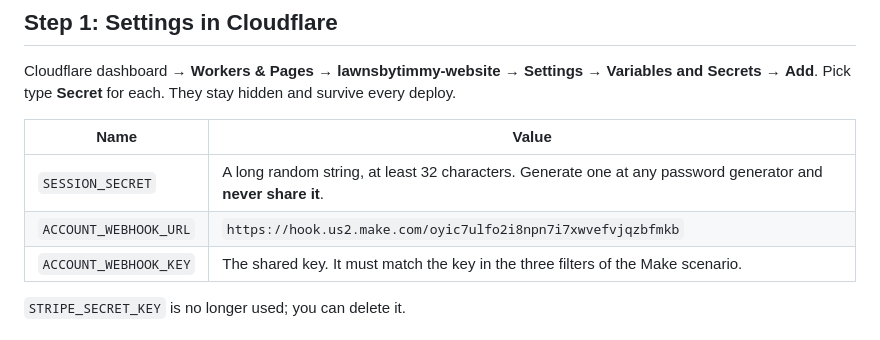
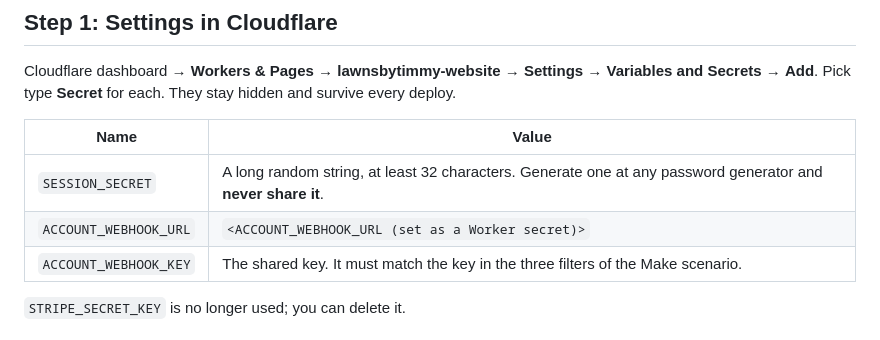
Before and after one commit to sistocervantes76-png/Lawnsbytimmy_website, a Markdown page: docs/customer-dashboard-setup.md, the part around the change. Drawn GitHub-style.

Commit message:
Remove the account webhook address from the setup doc.
Replace the Step 1 ACCOUNT_WEBHOOK_URL value with a placeholder so the address stays only in the Worker secret.

Co-authored-by: sistocervantes76-png <sistocervantes76-png@users.noreply.github.com>

```diff
--- a/docs/customer-dashboard-setup.md
+++ b/docs/customer-dashboard-setup.md
@@ -33,7 +33,7 @@ Cloudflare dashboard → **Workers & Pages** → **lawnsbytimmy-website** → **
 | Name | Value |
 |---|---|
 | `SESSION_SECRET` | A long random string, at least 32 characters. Generate one at any password generator and **never share it**. |
-| `ACCOUNT_WEBHOOK_URL` | `https://hook.us2.make.com/oyic7ulfo2i8npn7i7xwvefvjqzbfmkb` |
+| `ACCOUNT_WEBHOOK_URL` | `<ACCOUNT_WEBHOOK_URL (set as a Worker secret)>` |
 | `ACCOUNT_WEBHOOK_KEY` | The shared key. It must match the key in the three filters of the Make scenario. |
 
 `STRIPE_SECRET_KEY` is no longer used; you can delete it.
```
